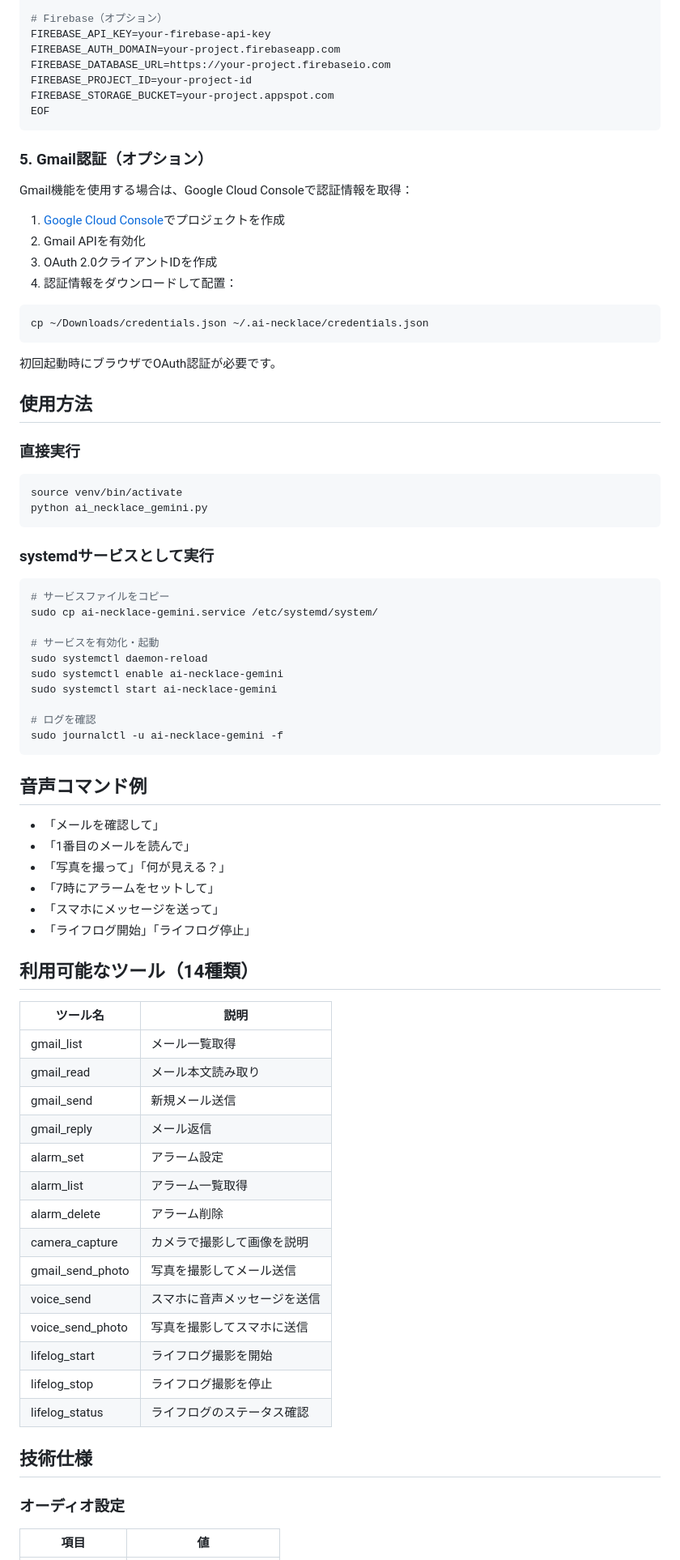
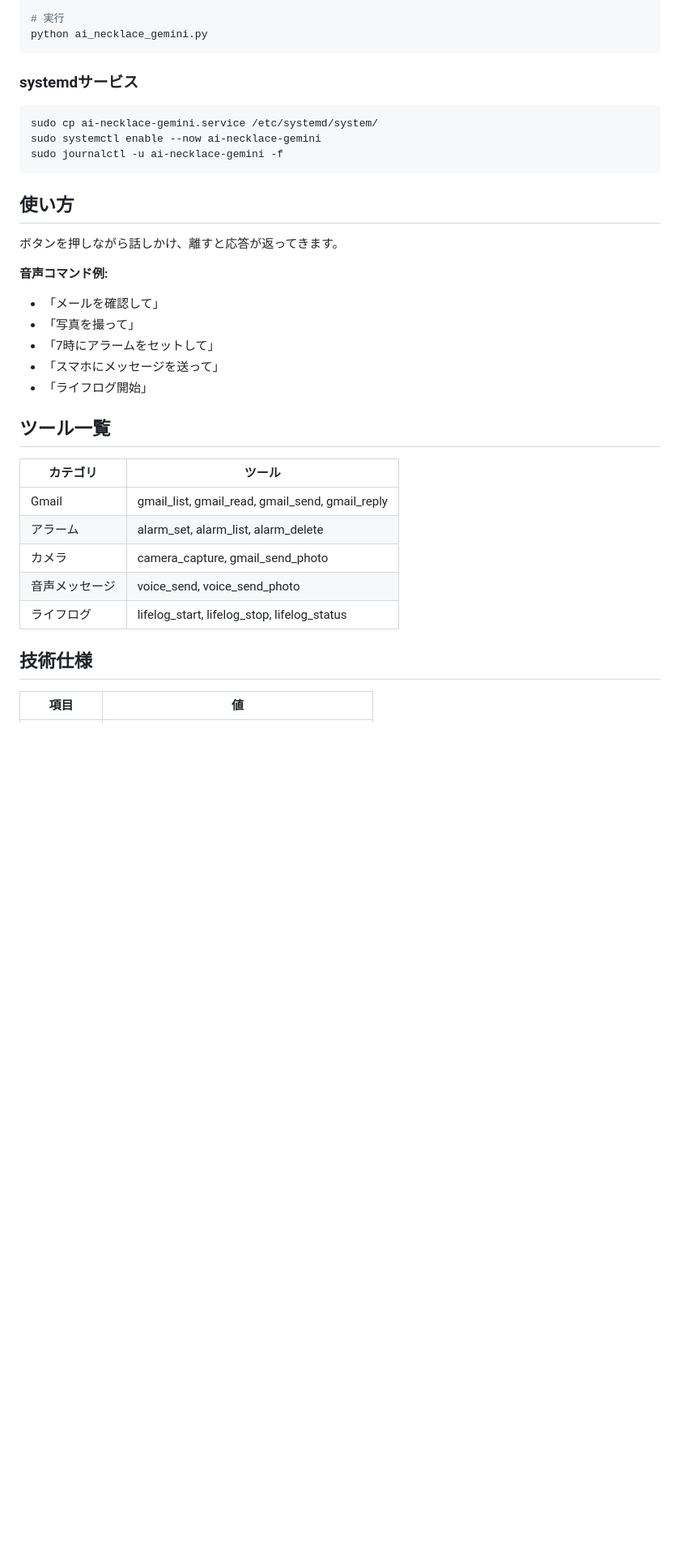
Before and after one commit to hotaka0908/raspi-voice4, a Markdown page: README.md, the part around one of its changes. Shown at 81% size. Drawn GitHub-style; blank space fills up the shorter version.

````diff
--- a/README.md
+++ b/README.md
@@ -73,83 +39,38 @@ GEMINI_API_KEY=your-gemini-api-key
 
-# Firebase（オプション）
-FIREBASE_API_KEY=your-firebase-api-key
-FIREBASE_AUTH_DOMAIN=your-project.firebaseapp.com
-FIREBASE_DATABASE_URL=https://your-project.firebaseio.com
-FIREBASE_PROJECT_ID=your-project-id
-FIREBASE_STORAGE_BUCKET=your-project.appspot.com
-EOF
-```
-
-### 5. Gmail認証（オプション）
-
-Gmail機能を使用する場合は、Google Cloud Consoleで認証情報を取得：
-
-1. [Google Cloud Console](https://console.cloud.google.com/)でプロジェクトを作成
-2. Gmail APIを有効化
-3. OAuth 2.0クライアントIDを作成
-4. 認証情報をダウンロードして配置：
-
-```bash
-cp ~/Downloads/credentials.json ~/.ai-necklace/credentials.json
-```
-
-初回起動時にブラウザでOAuth認証が必要です。
-
-## 使用方法
-
-### 直接実行
-
-```bash
-source venv/bin/activate
+# 実行
 python ai_necklace_gemini.py
 ```
 
-### systemdサービスとして実行
+### systemdサービス
 
 ```bash
-# サービスファイルをコピー
 sudo cp ai-necklace-gemini.service /etc/systemd/system/
-
-# サービスを有効化・起動
-sudo systemctl daemon-reload
-sudo systemctl enable ai-necklace-gemini
-sudo systemctl start ai-necklace-gemini
-
-# ログを確認
+sudo systemctl enable --now ai-necklace-gemini
 sudo journalctl -u ai-necklace-gemini -f
 ```
 
-## 音声コマンド例
+## 使い方
 
+ボタンを押しながら話しかけ、離すと応答が返ってきます。
+
+**音声コマンド例:**
 - 「メールを確認して」
-- 「1番目のメールを読んで」
-- 「写真を撮って」「何が見える？」
+- 「写真を撮って」
 - 「7時にアラームをセットして」
 - 「スマホにメッセージを送って」
-- 「ライフログ開始」「ライフログ停止」
+- 「ライフログ開始」
 
-## 利用可能なツール（14種類）
+## ツール一覧
 
-| ツール名 | 説明 |
-|---------|------|
-| gmail_list | メール一覧取得 |
-| gmail_read | メール本文読み取り |
-| gmail_send | 新規メール送信 |
-| gmail_reply | メール返信 |
-| alarm_set | アラーム設定 |
-| alarm_list | アラーム一覧取得 |
-| alarm_delete | アラーム削除 |
-| camera_capture | カメラで撮影して画像を説明 |
-| gmail_send_photo | 写真を撮影してメール送信 |
-| voice_send | スマホに音声メッセージを送信 |
-| voice_send_photo | 写真を撮影してスマホに送信 |
-| lifelog_start | ライフログ撮影を開始 |
-| lifelog_stop | ライフログ撮影を停止 |
-| lifelog_status | ライフログのステータス確認 |
+| カテゴリ | ツール |
+|---------|--------|
+| Gmail | gmail_list, gmail_read, gmail_send, gmail_reply |
+| アラーム | alarm_set, alarm_list, alarm_delete |
+| カメラ | camera_capture, gmail_send_photo |
+| 音声メッセージ | voice_send, voice_send_photo |
+| ライフログ | lifelog_start, lifelog_stop, lifelog_status |
 
 ## 技術仕様
 
-### オーディオ設定
-
 | 項目 | 値 |
 |------|-----|
````
Also changed, not shown: other parts of README.md (+41 -159 lines).
